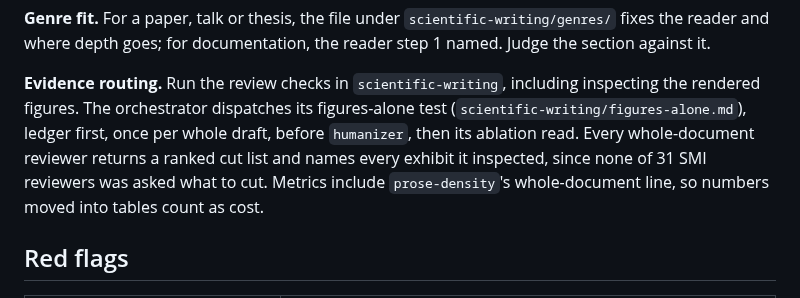
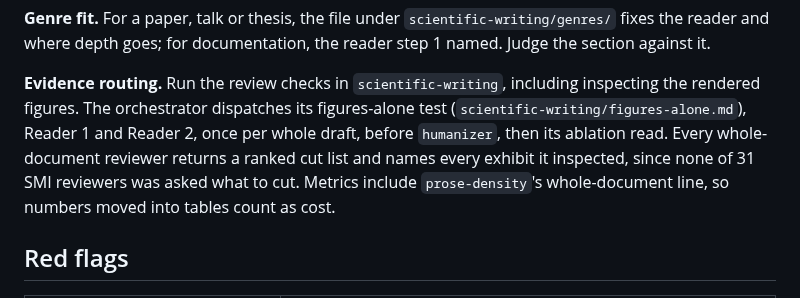
Before and after one commit to npeard/agent-config, a Markdown page: skills/writing-orchestration/SKILL.md, the part around the change. GitHub-like rendering.

```diff
--- a/skills/writing-orchestration/SKILL.md
+++ b/skills/writing-orchestration/SKILL.md
@@ -161,12 +161,12 @@ documentation, the reader step 1 named. Judge the section against it.
 
 **Evidence routing.** Run the review checks in `scientific-writing`,
 including inspecting the rendered figures. The orchestrator dispatches
-its figures-alone test (`scientific-writing/figures-alone.md`), ledger
-first, once per whole draft, before `humanizer`, then its ablation read.
-Every whole-document reviewer returns a ranked cut list and names every
-exhibit it inspected, since none of 31 SMI reviewers was asked what to
-cut. Metrics include `prose-density`'s whole-document line, so numbers
-moved into tables count as cost.
+its figures-alone test (`scientific-writing/figures-alone.md`), Reader 1
+and Reader 2, once per whole draft, before `humanizer`, then its
+ablation read. Every whole-document reviewer returns a ranked cut list
+and names every exhibit it inspected, since none of 31 SMI reviewers was
+asked what to cut. Metrics include `prose-density`'s whole-document
+line, so numbers moved into tables count as cost.
 
 ## Red flags
 
```
Also changed, not shown: skills/scientific-writing/SKILL.md (+3 -3 lines), skills/scientific-writing/figures-alone.md (+76 -84 lines).
